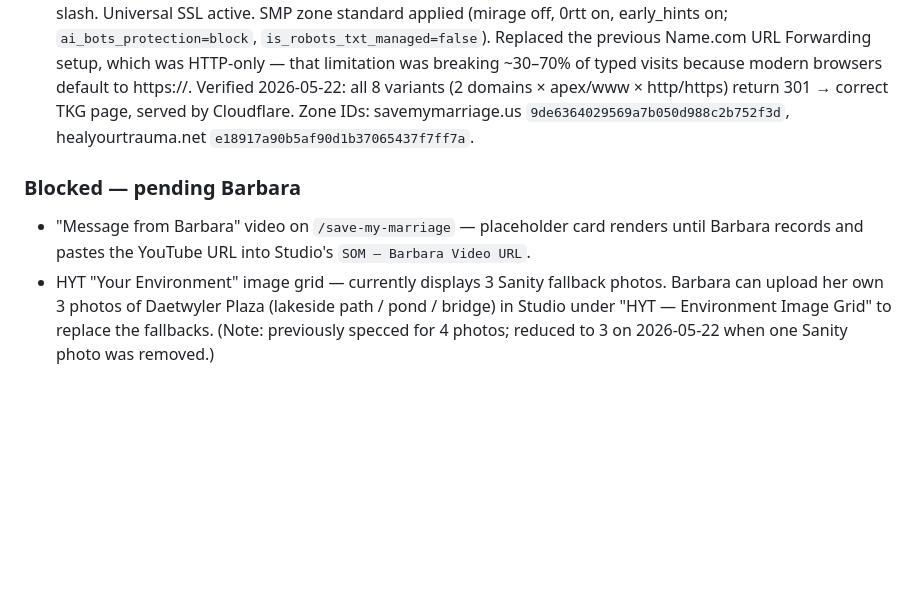
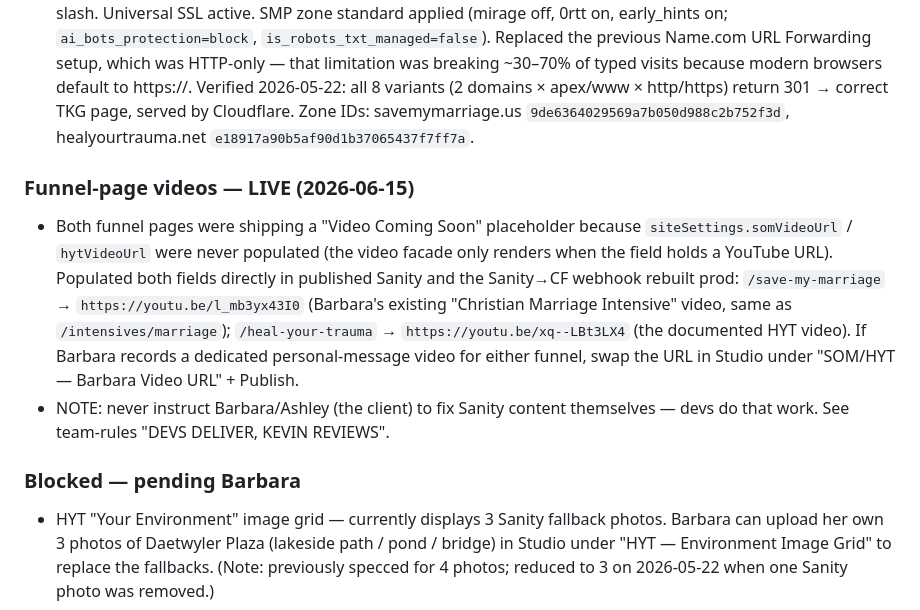
Before and after one commit to Spirit-Media-US/the-kohler-group, a Markdown page: CLAUDE.md, the part around the change. Rendered like a GitHub page; blank space fills up the shorter version.

Commit message:
TKG funnel videos live: populate somVideoUrl/hytVideoUrl in Sanity (was empty → 'coming soon')
Co-Authored-By: Claude Opus 4.8 <noreply@anthropic.com>

```diff
--- a/CLAUDE.md
+++ b/CLAUDE.md
@@ -78,10 +78,20 @@ This site: The Kohler Group | Repo: github.com/Spirit-Media-US/the-kohler-group
   savemymarriage.us `9de6364029569a7b050d988c2b752f3d`,
   healyourtrauma.net `e18917a90b5af90d1b37065437f7ff7a`.
 
+### Funnel-page videos — LIVE (2026-06-15)
+- Both funnel pages were shipping a "Video Coming Soon" placeholder because
+  `siteSettings.somVideoUrl` / `hytVideoUrl` were never populated (the video
+  facade only renders when the field holds a YouTube URL). Populated both
+  fields directly in published Sanity and the Sanity→CF webhook rebuilt prod:
+  `/save-my-marriage` → `https://youtu.be/l_mb3yx43I0` (Barbara's existing
+  "Christian Marriage Intensive" video, same as `/intensives/marriage`);
+  `/heal-your-trauma` → `https://youtu.be/xq--LBt3LX4` (the documented HYT
+  video). If Barbara records a dedicated personal-message video for either
+  funnel, swap the URL in Studio under "SOM/HYT — Barbara Video URL" + Publish.
+- NOTE: never instruct Barbara/Ashley (the client) to fix Sanity content
+  themselves — devs do that work. See team-rules "DEVS DELIVER, KEVIN REVIEWS".
+
 ### Blocked — pending Barbara
-- "Message from Barbara" video on `/save-my-marriage` — placeholder card
-  renders until Barbara records and pastes the YouTube URL into Studio's
-  `SOM — Barbara Video URL`.
 - HYT "Your Environment" image grid — currently displays 3 Sanity fallback
   photos. Barbara can upload her own 3 photos of Daetwyler Plaza (lakeside
   path / pond / bridge) in Studio under "HYT — Environment Image Grid" to
```
